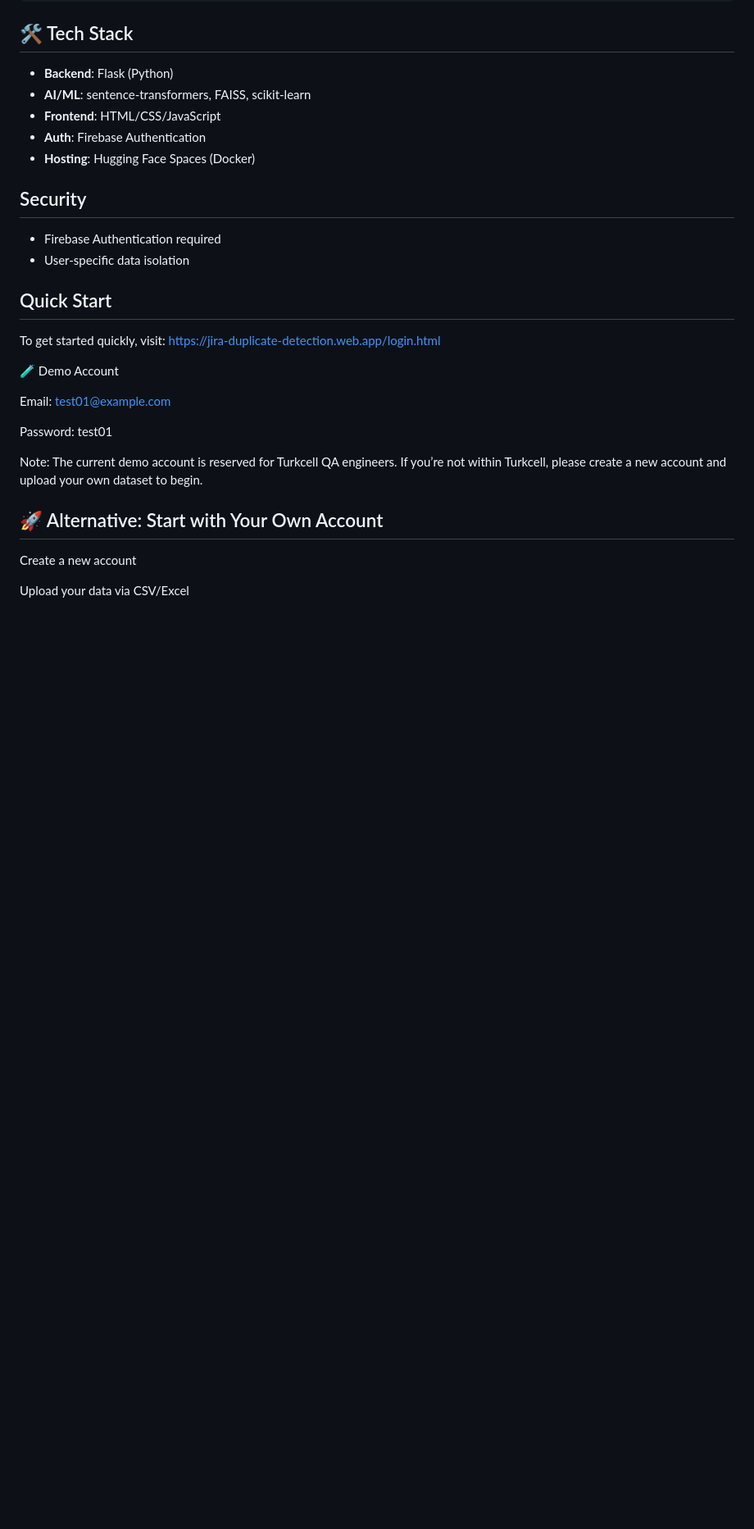
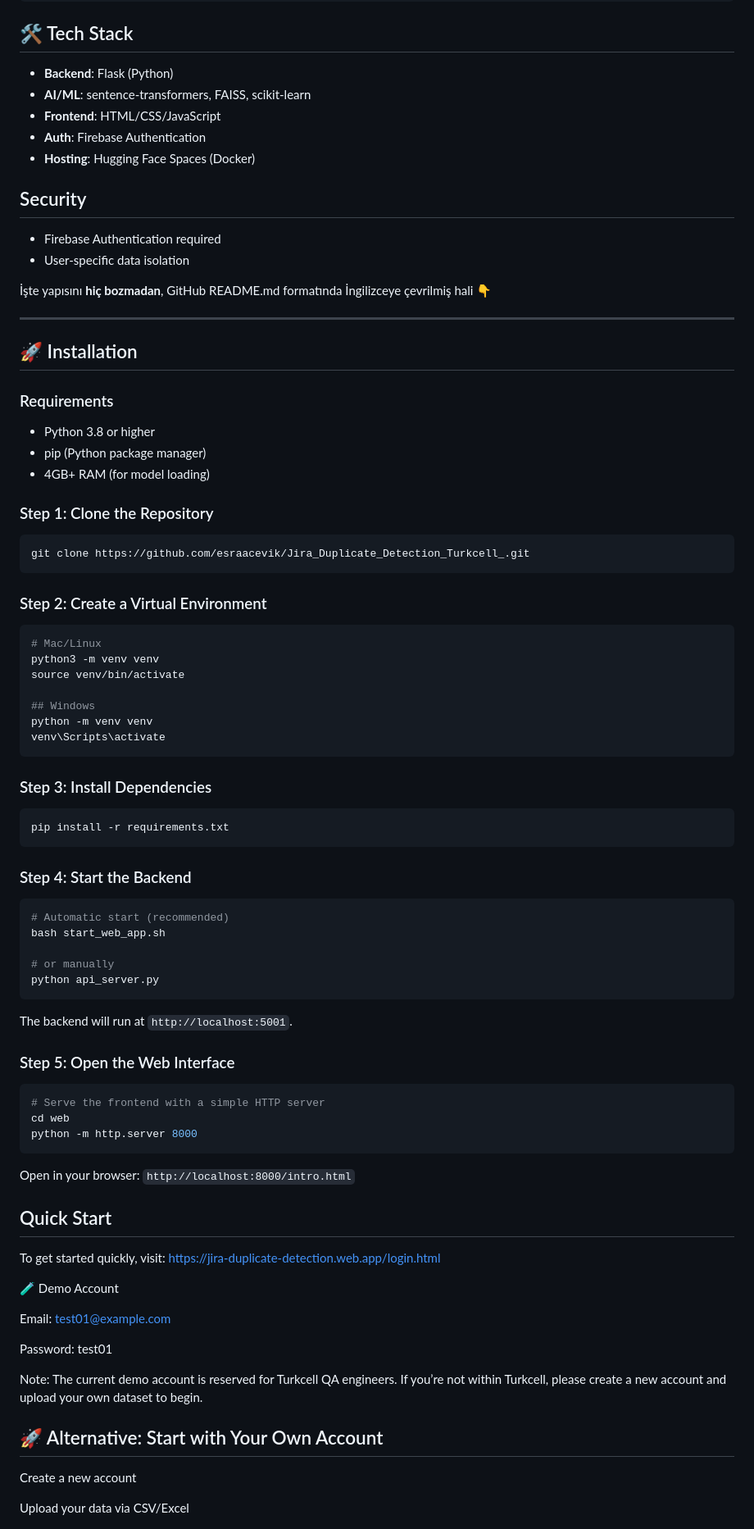
Before and after one commit to esraacevik/Jira_Duplicate_Detection_Turkcell_, a Markdown page: README.md, the part around one of its changes. Shown at 82% size. Rendered like a GitHub page; blank space fills up the shorter version.

Commit message:
Enhance README with installation steps and requirements
Added installation instructions and requirements to README.

````diff
--- a/README.md
+++ b/README.md
@@ -87,6 +98,64 @@ POST /api/extract_features
 - Firebase Authentication required
 - User-specific data isolation
 
+İşte yapısını **hiç bozmadan**, GitHub README.md formatında İngilizceye çevrilmiş hali 👇
+
+---
+
+## 🚀 Installation
+
+### Requirements
+
+* Python 3.8 or higher
+* pip (Python package manager)
+* 4GB+ RAM (for model loading)
+
+### Step 1: Clone the Repository
+
+```bash
+git clone https://github.com/esraacevik/Jira_Duplicate_Detection_Turkcell_.git
+```
+
+### Step 2: Create a Virtual Environment
+
+```bash
+# Mac/Linux
+python3 -m venv venv
+source venv/bin/activate
+
+## Windows
+python -m venv venv
+venv\Scripts\activate
+```
+
+### Step 3: Install Dependencies
+
+```bash
+pip install -r requirements.txt
+```
+
+### Step 4: Start the Backend
+
+```bash
+# Automatic start (recommended)
+bash start_web_app.sh
+
+# or manually
+python api_server.py
+```
+
+The backend will run at `http://localhost:5001`.
+
+### Step 5: Open the Web Interface
+
+```bash
+# Serve the frontend with a simple HTTP server
+cd web
+python -m http.server 8000
+```
+
+Open in your browser: `http://localhost:8000/intro.html`
+
 ## Quick Start
 
 To get started quickly, visit:
````
Also changed, not shown: other parts of README.md (+11 -0 lines).
